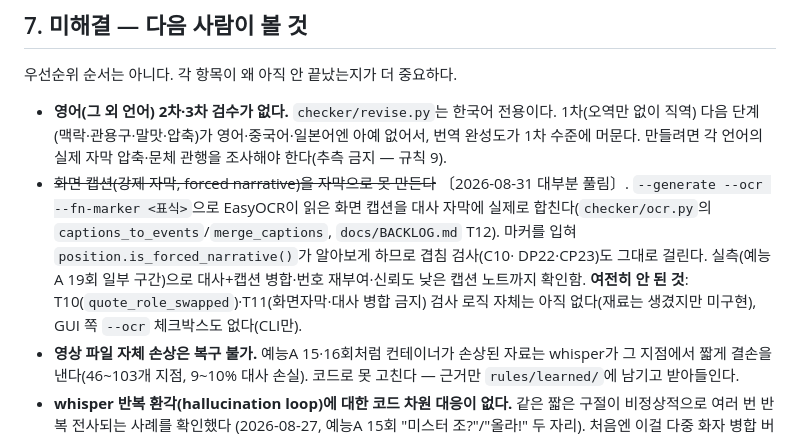
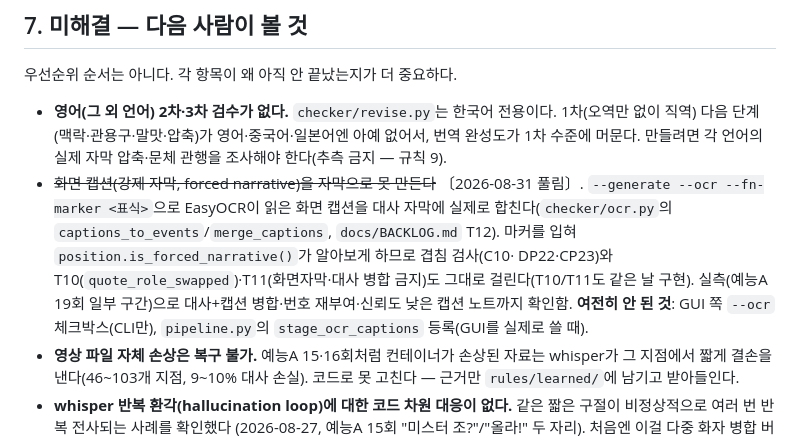
Before and after one commit to tigermorning/subtitle-tc-generator, a Markdown page: docs/HANDOFF.md, the part around the change. Rendered like a GitHub page.

```diff
--- a/docs/HANDOFF.md
+++ b/docs/HANDOFF.md
@@ -307,15 +307,15 @@ torch DLL이 걸린다. 어젯밤(2026-08-27)엔 됐다가 다음날 안 됐다
   영어·중국어·일본어엔 아예 없어서, 번역 완성도가 1차 수준에 머문다. 만들려면
   각 언어의 실제 자막 압축·문체 관행을 조사해야 한다(추측 금지 — 규칙 9).
 - ~~화면 캡션(강제 자막, forced narrative)을 자막으로 못 만든다~~ 〔2026-08-31
-  대부분 풀림〕. `--generate --ocr --fn-marker <표식>`으로 EasyOCR이 읽은
+  풀림〕. `--generate --ocr --fn-marker <표식>`으로 EasyOCR이 읽은
   화면 캡션을 대사 자막에 실제로 합친다(`checker/ocr.py`의
   `captions_to_events`/`merge_captions`, `docs/BACKLOG.md` T12). 마커를
   입혀 `position.is_forced_narrative()`가 알아보게 하므로 겹침 검사(C10·
-  DP22·CP23)도 그대로 걸린다. 실측(예능A 19회 일부 구간)으로
-  대사+캡션 병합·번호 재부여·신뢰도 낮은 캡션 노트까지 확인함.
-  **여전히 안 된 것**: T10(`quote_role_swapped`)·T11(화면자막·대사 병합
-  금지) 검사 로직 자체는 아직 없다(재료는 생겼지만 미구현), GUI 쪽 `--ocr`
-  체크박스도 없다(CLI만).
+  DP22·CP23)와 T10(`quote_role_swapped`)·T11(화면자막·대사 병합 금지)도
+  그대로 걸린다(T10/T11도 같은 날 구현). 실측(예능A 19회 일부
+  구간)으로 대사+캡션 병합·번호 재부여·신뢰도 낮은 캡션 노트까지 확인함.
+  **여전히 안 된 것**: GUI 쪽 `--ocr` 체크박스(CLI만), `pipeline.py`의
+  `stage_ocr_captions` 등록(GUI를 실제로 쓸 때).
 - **영상 파일 자체 손상은 복구 불가.** 예능A 15·16회처럼 컨테이너가
   손상된 자료는 whisper가 그 지점에서 짧게 결손을 낸다(46~103개 지점,
   9~10% 대사 손실). 코드로 못 고친다 — 근거만 `rules/learned/`에 남기고
```
Also changed, not shown: docs/BACKLOG.md (+8 -4 lines).
